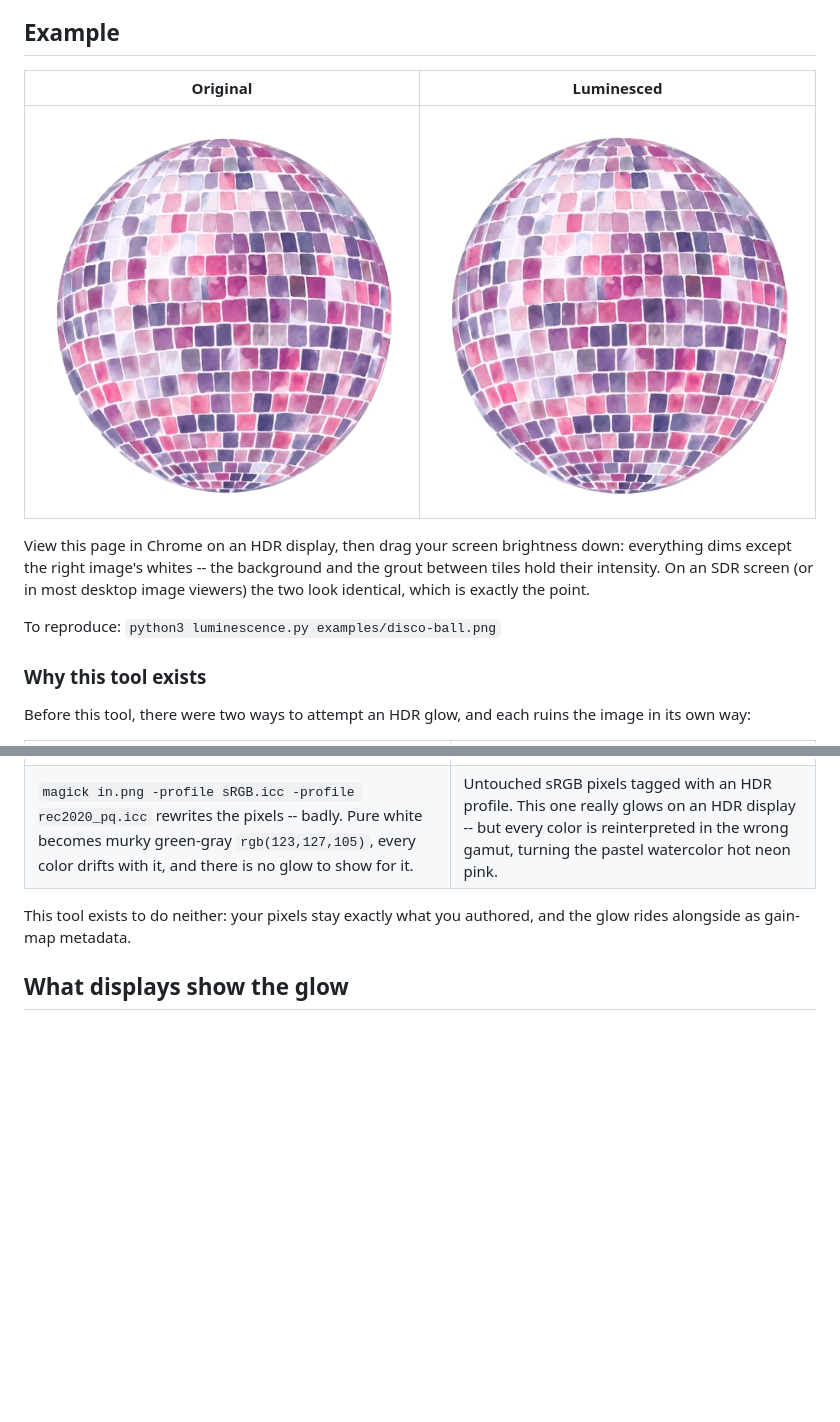
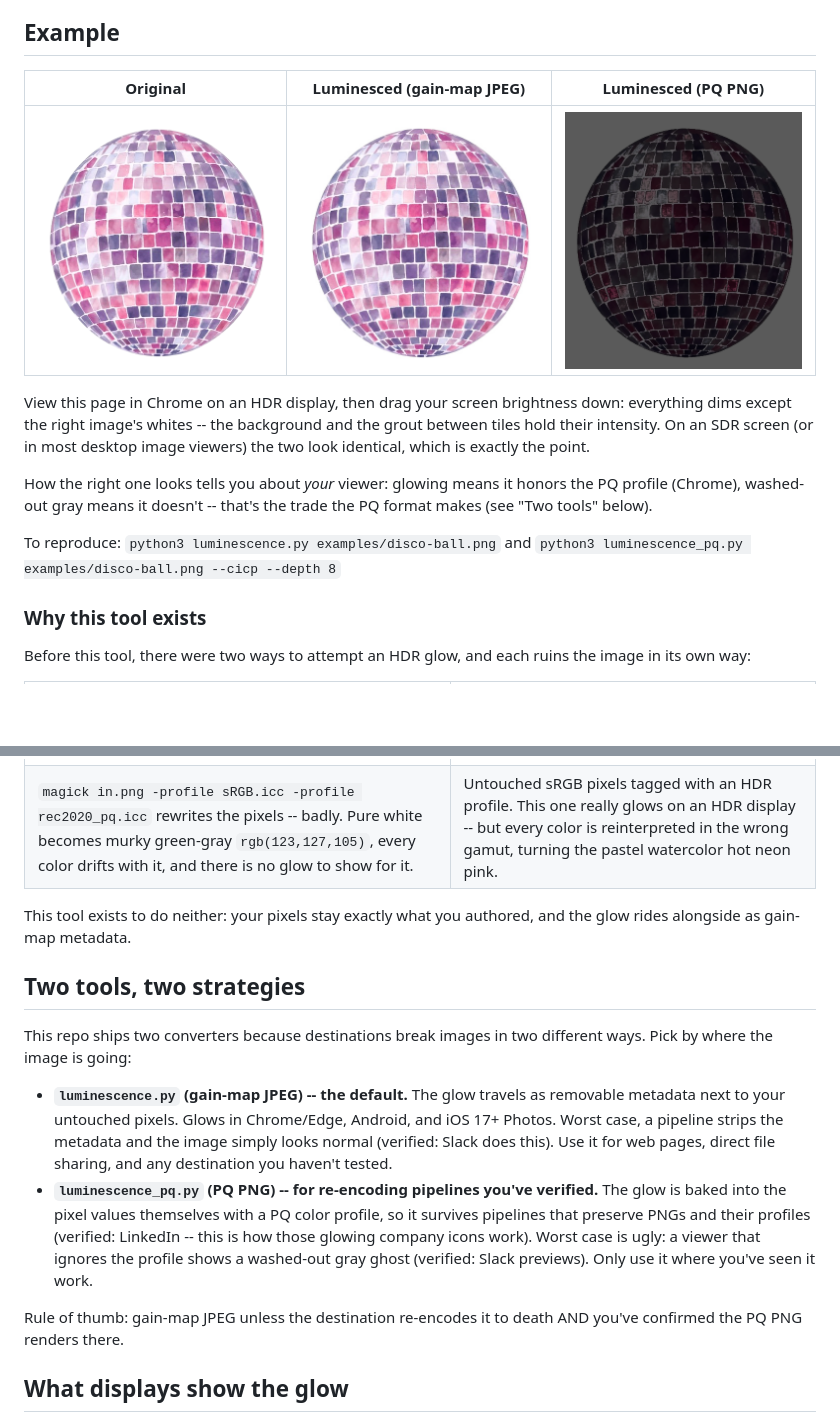
Before and after one commit to kwicz/image-luminescence, a Markdown page: README.md, 2 parts joined by grey strips. Rendered like a GitHub page; pictures changed too: examples/disco-ball-pq.png (added); blank space fills up the shorter version.

Commit message:
Two-tool decision guide with PQ PNG example
Documents when to use each converter: gain-map JPEG by default (strippers
show a normal image -- verified on Slack), PQ PNG for pipelines that keep
PNG profiles (verified glowing on LinkedIn, the origin of the project;
ghosts washed-gray where profiles are ignored). Example comparisons in the
README and examples room are now three-way: original, gain-map, PQ.

```diff
--- a/README.md
+++ b/README.md
@@ -32,16 +32,21 @@ browser.
 
 ## Example
 
-| Original | Luminesced |
-| --- | --- |
-| <img src="examples/disco-ball.png" alt="Original watercolor disco ball" width="380"> | <img src="examples/disco-ball-luminescence.jpg" alt="Glowing version" width="380"> |
+| Original | Luminesced (gain-map JPEG) | Luminesced (PQ PNG) |
+| --- | --- | --- |
+| <img src="examples/disco-ball.png" alt="Original watercolor disco ball" width="250"> | <img src="examples/disco-ball-luminescence.jpg" alt="Gain-map version — glows in HDR browsers" width="250"> | <img src="examples/disco-ball-pq.png" alt="PQ version — glows where profiles survive, ghosts where they don't" width="250"> |
 
 View this page in Chrome on an HDR display, then drag your screen brightness
 down: everything dims except the right image's whites -- the background and
 the grout between tiles hold their intensity. On an SDR screen (or in most
 desktop image viewers) the two look identical, which is exactly the point.
 
-To reproduce: `python3 luminescence.py examples/disco-ball.png`
+How the right one looks tells you about *your* viewer: glowing means it
+honors the PQ profile (Chrome), washed-out gray means it doesn't -- that's
+the trade the PQ format makes (see "Two tools" below).
+
+To reproduce: `python3 luminescence.py examples/disco-ball.png` and
+`python3 luminescence_pq.py examples/disco-ball.png --cicp --depth 8`
 
 ### Why this tool exists
 
@@ -55,6 +60,27 @@ the image in its own way:
 
 This tool exists to do neither: your pixels stay exactly what you authored,
 and the glow rides alongside as gain-map metadata.
+
+## Two tools, two strategies
+
+This repo ships two converters because destinations break images in two
+different ways. Pick by where the image is going:
+
+- **`luminescence.py` (gain-map JPEG) -- the default.** The glow travels as
+  removable metadata next to your untouched pixels. Glows in Chrome/Edge,
+  Android, and iOS 17+ Photos. Worst case, a pipeline strips the metadata
+  and the image simply looks normal (verified: Slack does this). Use it for
+  web pages, direct file sharing, and any destination you haven't tested.
+- **`luminescence_pq.py` (PQ PNG) -- for re-encoding pipelines you've
+  verified.** The glow is baked into the pixel values themselves with a PQ
+  color profile, so it survives pipelines that preserve PNGs and their
+  profiles (verified: LinkedIn -- this is how those glowing company icons
+  work). Worst case is ugly: a viewer that ignores the profile shows a
+  washed-out gray ghost (verified: Slack previews). Only use it where
+  you've seen it work.
+
+Rule of thumb: gain-map JPEG unless the destination re-encodes it to
+death AND you've confirmed the PQ PNG renders there.
 
 ## What displays show the glow
 
```
Also changed, not shown: docs/assets/disco-ball-pq.png (added), 1 other file.
